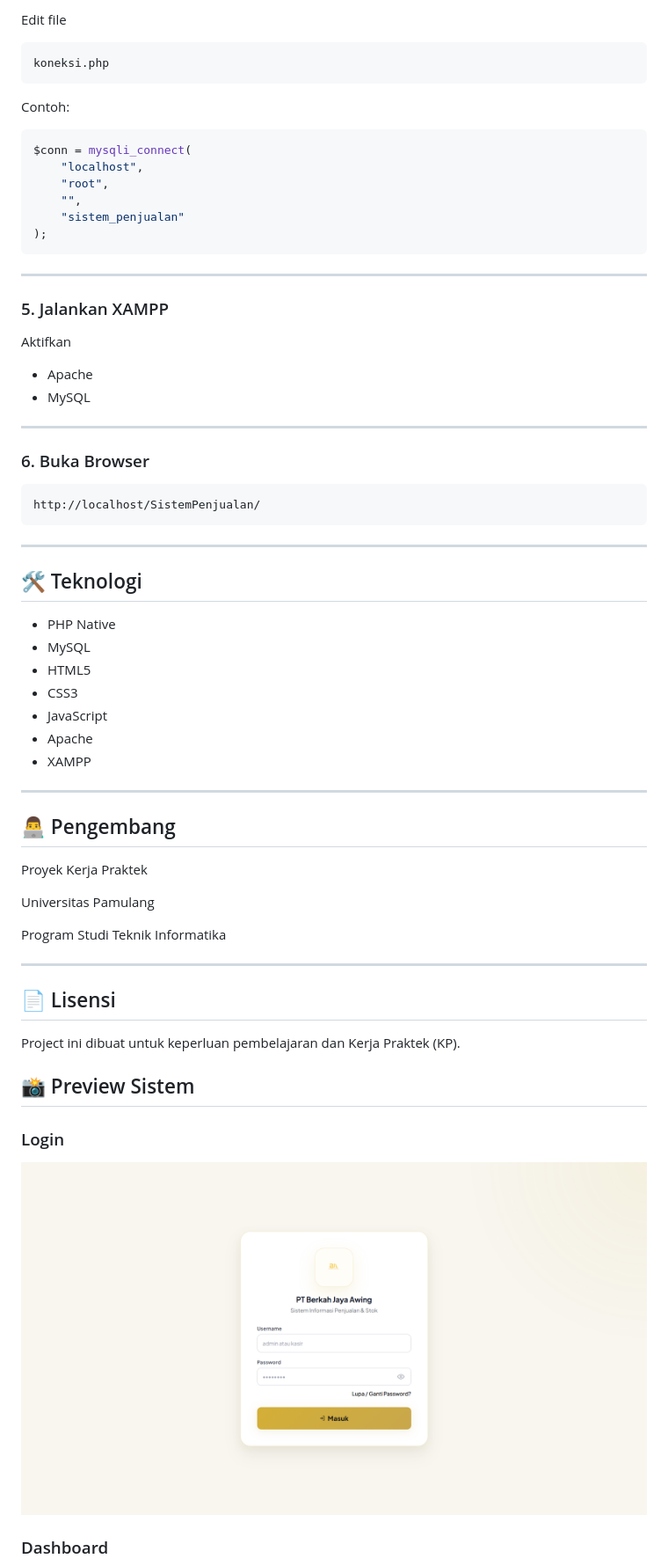
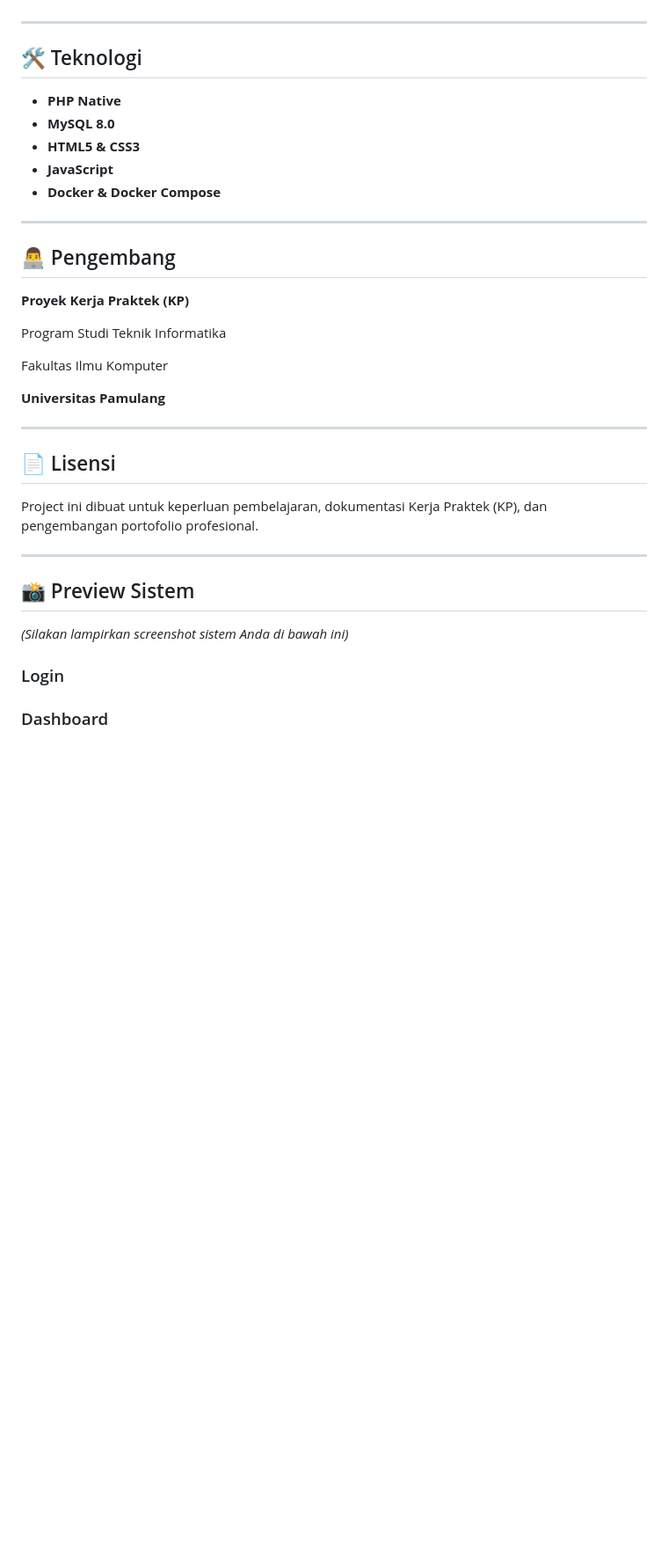
Before and after one commit to FerdiGeasil/sistem-penjualan-stok-opname, a Markdown page: README.md, the part around one of its changes. Shown at 88% size. Rendered like a GitHub page; blank space fills up the shorter version.

````diff
--- a/README.md
+++ b/README.md
@@ -169,70 +156,39 @@ sistem_penjualan.sql
-Edit file
-
-```
-koneksi.php
-```
-
-Contoh:
-
-```php
-$conn = mysqli_connect(
-    "localhost",
-    "root",
-    "",
-    "sistem_penjualan"
-);
-```
-
----
-
-### 5. Jalankan XAMPP
-
-Aktifkan
-
-- Apache
-- MySQL
-
----
-
-### 6. Buka Browser
-
-```
-http://localhost/SistemPenjualan/
-```
 
 ---
 
 ## 🛠 Teknologi
 
-- PHP Native
-- MySQL
-- HTML5
-- CSS3
-- JavaScript
-- Apache
-- XAMPP
+* **PHP Native**
+* **MySQL 8.0**
+* **HTML5 & CSS3**
+* **JavaScript**
+* **Docker & Docker Compose**
 
 ---
 
 ## 👨‍💻 Pengembang
 
-Proyek Kerja Praktek
-
-Universitas Pamulang
+**Proyek Kerja Praktek (KP)**
 
 Program Studi Teknik Informatika
+
+Fakultas Ilmu Komputer
+
+**Universitas Pamulang**
 
 ---
 
 ## 📄 Lisensi
 
-Project ini dibuat untuk keperluan pembelajaran dan Kerja Praktek (KP).
+Project ini dibuat untuk keperluan pembelajaran, dokumentasi Kerja Praktek (KP), dan pengembangan portofolio profesional.
+
+---
 
 ## 📸 Preview Sistem
 
+*(Silakan lampirkan screenshot sistem Anda di bawah ini)*
+
 ### Login
-
-![Login](screenshots/login.png)
 
 ### Dashboard
 
````
Also changed, not shown: other parts of README.md (+109 -126 lines).
